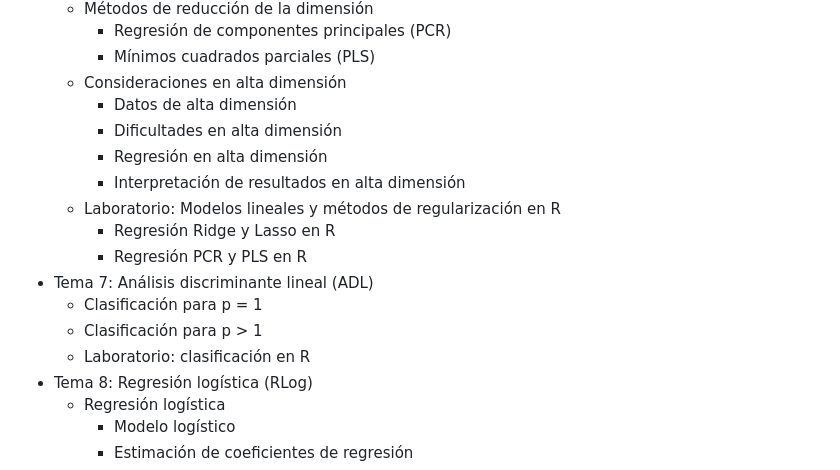
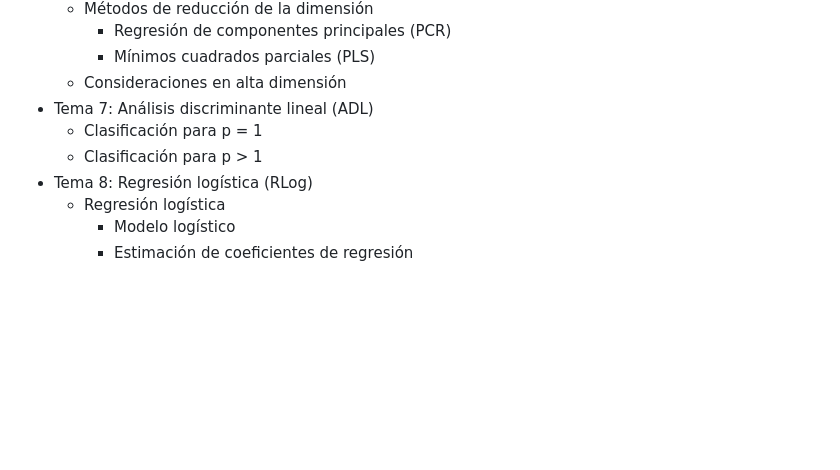
Before and after one commit to pmgallardo/apuntes-muicd-uned, a Markdown page: med/apuntes/estruc_contenido.md, the part around the change. GitHub-like rendering; blank space fills up the shorter version.

Commit message:
MED Estructura del contenido

```diff
--- a/med/apuntes/estruc_contenido.md
+++ b/med/apuntes/estruc_contenido.md
@@ -63,17 +63,9 @@ SPDX-License-Identifier: CC-BY-4.0
     - Regresión de componentes principales (PCR)
     - Mínimos cuadrados parciales (PLS)
   - Consideraciones en alta dimensión
-    - Datos de alta dimensión
-    - Dificultades en alta dimensión
-    - Regresión en alta dimensión
-    - Interpretación de resultados en alta dimensión
-  - Laboratorio: Modelos lineales y métodos de regularización en R
-    - Regresión Ridge y Lasso en R
-    - Regresión PCR y PLS en R
 - Tema 7: Análisis discriminante lineal (ADL)
   - Clasificación para p = 1
   - Clasificación para p > 1
-  - Laboratorio: clasificación en R
 - Tema 8: Regresión logística (RLog)
   - Regresión logística
     - Modelo logístico
```
